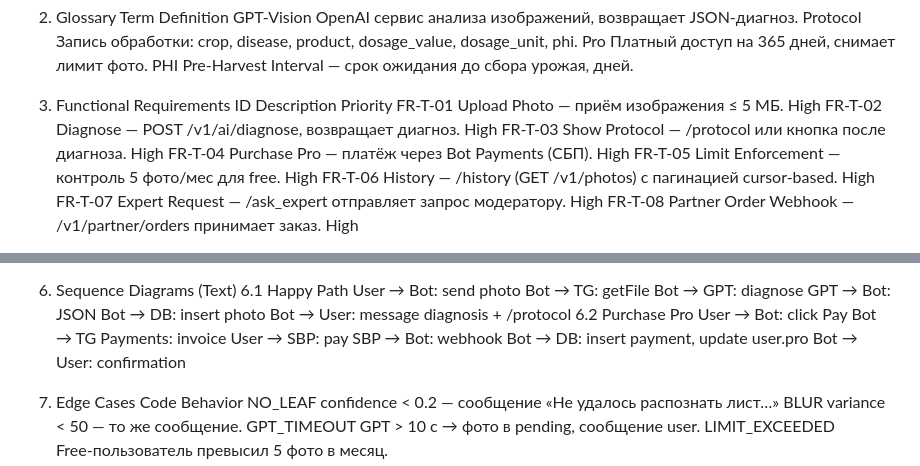
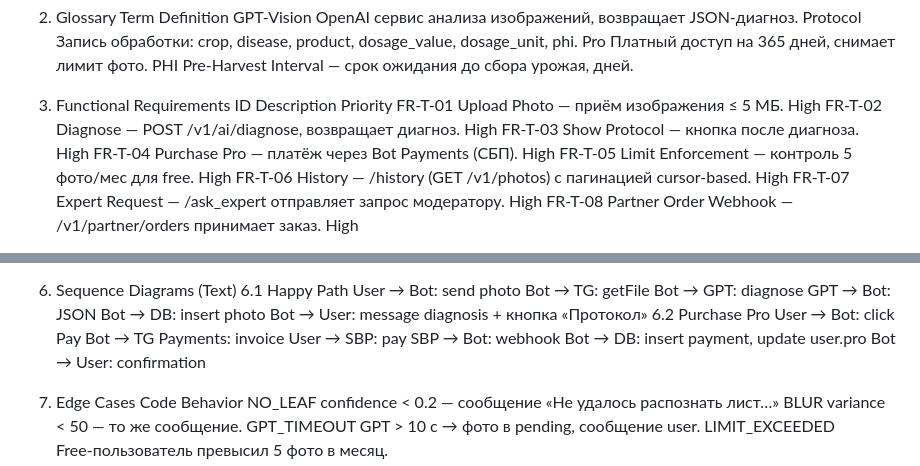
Before and after one commit to Offonika/agronom-bot, a Markdown page: docs/srs.md, 2 parts joined by grey strips. Drawn GitHub-style.

```diff
--- a/docs/srs.md
+++ b/docs/srs.md
@@ -33,7 +33,7 @@ FR‑T‑02
 Diagnose — POST /v1/ai/diagnose, возвращает диагноз.
 High
 FR‑T‑03
-Show Protocol — /protocol или кнопка после диагноза.
+Show Protocol — кнопка после диагноза.
 High
 FR‑T‑04
 Purchase Pro — платёж через Bot Payments (СБП).
@@ -89,7 +89,7 @@ Bot → TG: getFile
 Bot → GPT: diagnose
 GPT → Bot: JSON
 Bot → DB: insert photo
-Bot → User: message diagnosis + /protocol
+Bot → User: message diagnosis + кнопка «Протокол»
 6.2 Purchase Pro
 User → Bot: click Pay
 Bot → TG Payments: invoice
```
Also changed, not shown: docs/adr.md (+2 -2 lines).
